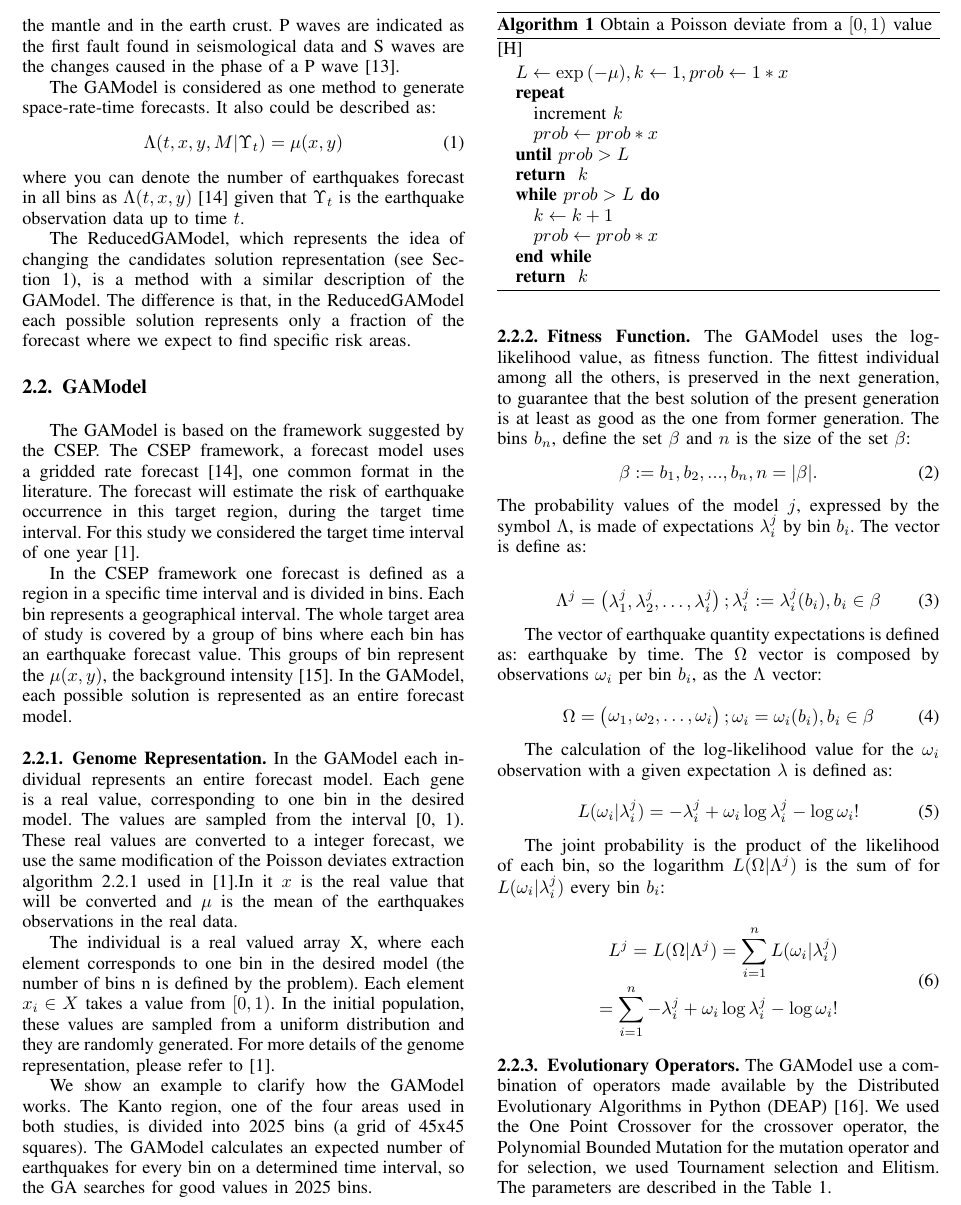
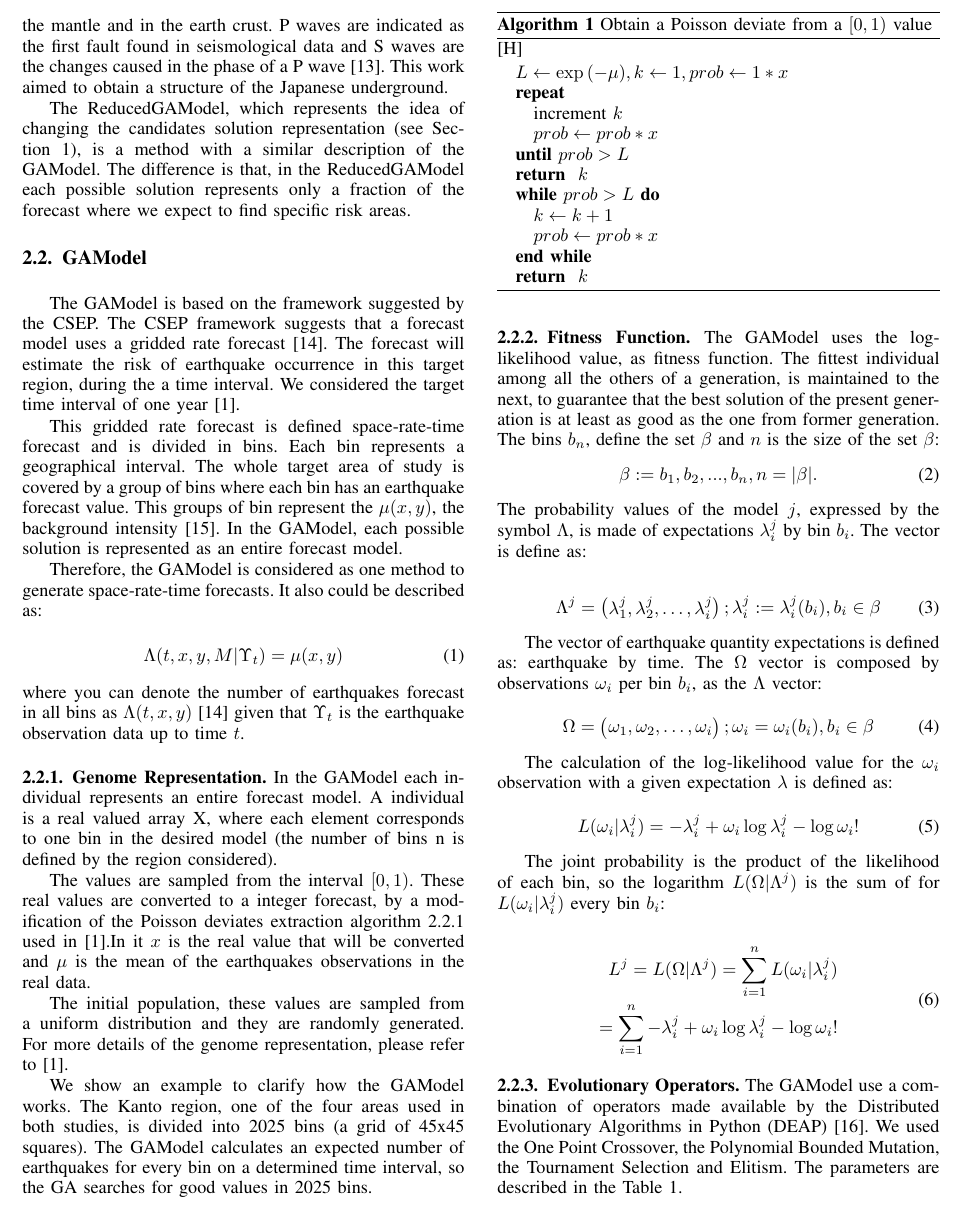
Before and after one commit to yclavinas/TPNC, a LaTeX paper (main.tex, which reads BibAndGamodel.tex): part of page 3 of 10, cut so that both start at the same text. Compiled offline with pdfLaTeX; a missing font is replaced by an installed copy or a similar font; a LaTeX package or settings file that is missing is left out.

Commit message:
I did a quickly review of the gamodel in section 2, the equations there were not corrected

```diff
--- a/BibAndGamodel.tex
+++ b/BibAndGamodel.tex
@@ -16,7 +16,7 @@ Jafarian et al.~\cite{,jafarian2010empirical}, used GP to develop an empirical p
 
 Ramos and Vázques~\cite{Ramos2011} used Genetic Algorithms to decide the location of sensing stations. In this work they achieved, in general, better results with the GA method when compared with the Seismic Alert System (SAS) method and a greedy algorithm method. Saeidian et al.~\cite{saeidian2016evaluation} work also based on the same idea of locating sensing stations. They do a comparison in performance between the GA and Bees Algorithm (BA) to decide which of those techniques would perform better when choosing the location of sensing stations. He found out that the GA was faster than the BA.
 
-Huda and Santosa \cite{ijse5762} published a paper in which the goal is to find, via GA, the speed of the waves P and S in the mantle and in the earth crust. P waves are indicated as the first fault found in seismological data and S waves are the changes caused in the phase of a P wave~\cite{ijse5762}. %This research aims to obtain a structure of the Japanese underground and geographically focuses in the same region as our work, though it uses data from two kinds of waves which are not available to us.
+Huda and Santosa \cite{ijse5762} published a paper in which the goal was to find, via GA, the speed of the waves P and S in the mantle and in the earth crust. P waves are indicated as the first fault found in seismological data and S waves are the changes caused in the phase of a P wave~\cite{ijse5762}. This work aimed to obtain a structure of the Japanese underground.
 
 
 %TODO: Last part in somewhat bad
@@ -50,8 +50,24 @@ Huda and Santosa \cite{ijse5762} published a paper in which the goal is to find,
 %performance. In other words, hence it is common to lack domain
 %knowledge, the random population is a good way to start searching for
 %optimum solutions.
-The GAModel is considered as one method to generate
+
+The ReducedGAModel, which represents the idea of changing the
+candidates solution representation (see Section~\ref{intro}), is a
+method with a similar description of the GAModel. The difference is
+that, in the ReducedGAModel each possible solution represents only a
+fraction of the forecast where we expect to find specific risk areas.
+
+%%YURI:
+%TODO: I didnt check this part yet. Review equations
+\subsection{GAModel}\label{GAModel}
+The GAModel is based on the framework suggested by the CSEP. The CSEP framework suggests that a forecast model uses a gridded rate
+forecast~\cite{zechar2010evaluating}. The forecast will estimate the risk of earthquake occurrence in this target region, during the a time interval. We considered the target time interval of one year~\cite{ecta14}.
+
+This gridded rate forecast is defined space-rate-time forecast and is divided in bins. Each bin represents a geographical interval. The whole target area of study is covered by a group of bins where each bin has an earthquake forecast value. This groups of bin represent the $\mu(x,y)$, the background intensity~\cite{zhuang2004analyzing}. In the GAModel, each possible solution is represented as an entire forecast model.
+
+Therefore, the GAModel is considered as one method to generate
 space-rate-time forecasts. It also could be described as:
+
 \begin{equation}\label{gamodel}
 \Lambda(t,x,y,M|\Upsilon_t) = \mu(x,y)
 \end{equation}
@@ -59,22 +75,10 @@ where you can denote the number of earthquakes forecast in all bins
 as $\Lambda(t,x,y)$~\cite{zechar2010evaluating} given that $\Upsilon_t$
 is the earthquake observation data up to time $t$.
 
-The ReducedGAModel, which represents the idea of changing the
-candidates solution representation (see Section~\ref{intro}), is a
-method with a similar description of the GAModel. The difference is
-that, in the ReducedGAModel each possible solution represents only a
-fraction of the forecast where we expect to find specific risk areas.
+\subsubsection{Genome Representation}\label{genomeGA}
+In the GAModel each individual represents an entire forecast model. A individual is a real valued array X, where each element corresponds to one bin in the desired model (the number of bins n is defined by the region considered).
 
-
-\subsection{GAModel}\label{GAModel}
-The GAModel is based on the framework suggested by the CSEP. The CSEP framework, a forecast model uses a gridded rate
-forecast~\cite{zechar2010evaluating}, one common format in the
-literature. The forecast will estimate the risk of earthquake occurrence in this target region, during the target time interval. For this study we considered the target time interval of one year~\cite{ecta14}.
-
- In the CSEP framework one forecast is defined as a region in a specific time interval and is divided in bins. Each bin represents a geographical interval. The whole target area of study is covered by a group of bins where each bin has an earthquake forecast value. This groups of bin represent the $\mu(x,y)$, the background intensity~\cite{zhuang2004analyzing}. In the GAModel, each possible solution is represented as an entire forecast model.
-
-\subsubsection{Genome Representation}\label{genomeGA}
-In the GAModel each individual represents an entire forecast model. Each gene is a real value, corresponding to one bin in the desired model. The values are sampled from the interval [0, 1). These real values are converted to a integer forecast, we use the same modification of the Poisson deviates extraction algorithm~\ref{inversePoisson} used in~\cite{ecta14}.In it $x$ is the real value that will be converted and $\mu$ is the mean of the earthquakes observations in the real data.
+The values are sampled from the interval $[0,1)$. These real values are converted to a integer forecast, by a modification of the Poisson deviates extraction algorithm~\ref{inversePoisson} used in~\cite{ecta14}.In it $x$ is the real value that will be converted and $\mu$ is the mean of the earthquakes observations in the real data.
 
 \begin{algorithm}\label{inversePoisson}
 	\caption{Obtain a Poisson deviate from a $[0,1)$ value}
@@ -94,13 +98,13 @@ In the GAModel each individual represents an entire forecast model. Each gene is
 	\end{algorithmic}
 \end{algorithm}
 
-The individual is a real valued array X, where each element corresponds to one bin in the desired model (the number of bins n is defined by the problem). Each element $x_i \in X$ takes a value from $[0,1)$. In the initial population, these values are sampled from a uniform distribution and they are randomly generated. For more details of the genome representation, please refer to~\cite{ecta14}.
+The initial population, these values are sampled from a uniform distribution and they are randomly generated. For more details of the genome representation, please refer to~\cite{ecta14}.
 
 We show an example to clarify how the GAModel works. The Kanto region, one of the four areas used in both studies, is divided into 2025 bins (a grid of 45x45 squares). The GAModel calculates an expected number of earthquakes for every bin on a determined time interval, so the GA searches for good values in 2025 bins.
 \subsubsection{Fitness Function}\label{fitGA}
 
 The GAModel uses the log-likelihood value, as fitness
-function. The fittest individual among all the others, is preserved in the next generation, to guarantee that the best solution of the present generation is at least as good as the one from former generation.  The bins $b_n$, define the set $\beta$ and $n$ is the size of the set $\beta$:
+function. The fittest individual among all the others of a generation, is maintained to the next, to guarantee that the best solution of the present generation is at least as good as the one from former generation. The bins $b_n$, define the set $\beta$ and $n$ is the size of the set $\beta$:
 \begin{equation}
 \beta := {b_1,b_2,...,b_n},n = |\beta|.
 \end{equation}
@@ -152,12 +156,8 @@ L^j = L(\Omega|\Lambda^j) = \sum_{i=1}^{n}L(\omega_i|\lambda_i^j)  \\
 \end{split}
 \end{equation}
 
-%The fitness function is a coded version of the equation
-%~\ref{log-like}. It uses the probabilities of the bins of each
-%individual of model for the $\lambda$ values.
-
 \subsubsection{Evolutionary Operators}\label{gaOperators}
-The GAModel use a combination of operators made available by the Distributed Evolutionary Algorithms in Python (DEAP)~\cite{DeRainville}. We used the One Point Crossover for the crossover operator, the Polynomial Bounded Mutation for the mutation operator and for selection, we used Tournament selection and Elitism. The parameters are described in the Table~\ref{GAParameters5.1}.
+The GAModel use a combination of operators made available by the Distributed Evolutionary Algorithms in Python (DEAP)~\cite{DeRainville}. We used the One Point Crossover, the Polynomial Bounded Mutation, the Tournament Selection and Elitism. The parameters are described in the Table~\ref{GAParameters5.1}.
 
 \begin{table}[H]
 	\caption{Parameters used in GAModel and Emp-GAModel}
```
Also changed, not shown: main.pdf, BibAndGamodel.tex (4 more changed lines).
